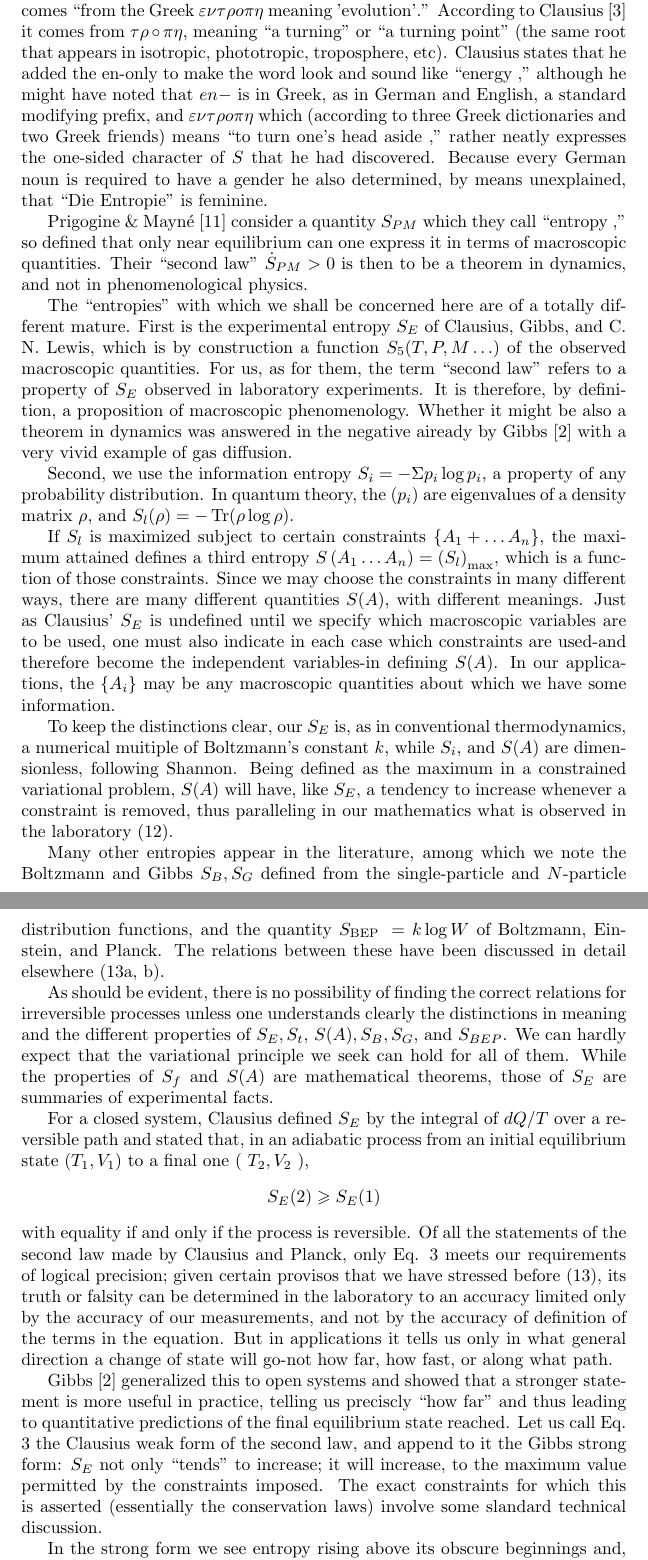
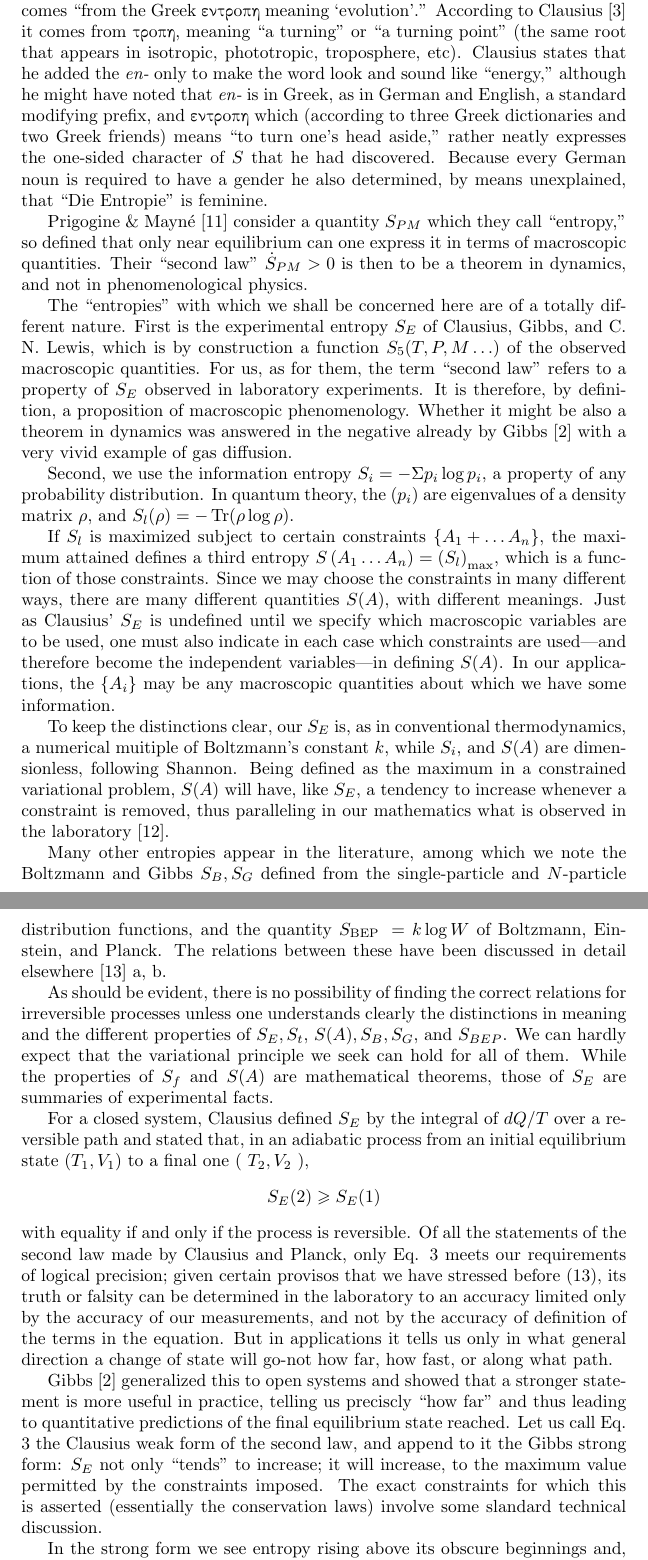
Before and after one commit to lawrennd/entropy, a LaTeX document (the-minimum-entropy-production-principle_ed-jaynes.tex): two parts of pages 5 and 6 of 20 before the commit and two parts of pages 5 and 6 of 21 after it, joined at a grey line, cut so that both start at the same text. Compiled offline with pdfLaTeX.

Commit message:
UpdateAdd latex version of maximum entropy production principle

```diff
--- a/the-minimum-entropy-production-principle_ed-jaynes.tex
+++ b/the-minimum-entropy-production-principle_ed-jaynes.tex
@@ -2,7 +2,8 @@
 \usepackage{cite} % For citation management
 \usepackage{amsmath} % For \text macro
 \usepackage{amssymb} % For additional math symbols
-
+\usepackage{textgreek}
+\usepackage[utf8]{inputenc}
 \title{The Minimum Entropy Production Principle}
 \author{E. T. Jaynes\\
 Arthur Holly Compton Laboratory of Physics, Washington University, St. Louis, Missouri 63130}
@@ -74,19 +75,19 @@ By far the most abused word in science is ``entropy.'' Confusion over the differ
 
 \section{Entropy}
 
-As befits a word with many mutually contradictory meanings, ``entropy'' has also a rich and varied folklore concerning its etymology. According to Prigogine \cite{prigogine1961} it comes ``from the Greek $\varepsilon \nu \tau \rho o \pi \eta$ meaning 'evolution'.'' According to Clausius \cite{clausius1865} it comes from $\tau \rho \circ \pi \eta$, meaning ``a turning'' or ``a turning point'' (the same root that appears in isotropic, phototropic, troposphere, etc). Clausius states that he added the en-only to make the word look and sound like ``energy ,'' although he might have noted that $e n-$ is in Greek, as in German and English, a standard modifying prefix, and $\varepsilon \nu \tau \rho o \pi \eta$ which (according to three Greek dictionaries and two Greek friends) means ``to turn one's head aside ,'' rather neatly expresses the one-sided character of $S$ that he had discovered. Because every German noun is required to have a gender he also determined, by means unexplained, that ``Die Entropie'' is feminine.
+As befits a word with many mutually contradictory meanings, ``entropy'' has also a rich and varied folklore concerning its etymology. According to Prigogine \cite{prigogine1961} it comes ``from the Greek \textepsilon\textnu\texttau\textrho o\textpi\texteta\ meaning `evolution'.'' According to Clausius \cite{clausius1865} it comes from \texttau\textrho o\textpi\texteta, meaning ``a turning'' or ``a turning point'' (the same root that appears in isotropic, phototropic, troposphere, etc). Clausius states that he added the \emph{en-} only to make the word look and sound like ``energy,'' although he might have noted that \emph{en-} is in Greek, as in German and English, a standard modifying prefix, and \textepsilon\textnu\texttau\textrho o\textpi\texteta\ which (according to three Greek dictionaries and two Greek friends) means ``to turn one's head aside,'' rather neatly expresses the one-sided character of $S$ that he had discovered. Because every German noun is required to have a gender he also determined, by means unexplained, that ``Die Entropie'' is feminine.
 
-Prigogine \& Mayné \cite{prigogine1974} consider a quantity $S_{P M}$ which they call ``entropy ,'' so defined that only near equilibrium can one express it in terms of macroscopic quantities. Their ``second law'' $\dot{S}_{P M}>0$ is then to be a theorem in dynamics, and not in phenomenological physics.
+Prigogine \& Mayné \cite{prigogine1974} consider a quantity $S_{P M}$ which they call ``entropy,'' so defined that only near equilibrium can one express it in terms of macroscopic quantities. Their ``second law'' $\dot{S}_{P M}>0$ is then to be a theorem in dynamics, and not in phenomenological physics.
 
-The ``entropies'' with which we shall be concerned here are of a totally different mature. First is the experimental entropy $S_E$ of Clausius, Gibbs, and C. N. Lewis, which is by construction a function $S_5(T, P, M \ldots)$ of the observed macroscopic quantities. For us, as for them, the term ``second law'' refers to a property of $S_E$ observed in laboratory experiments. It is therefore, by definition, a proposition of macroscopic phenomenology. Whether it might be also a theorem in dynamics was answered in the negative aiready by Gibbs \cite{gibbs1876} with a very vivid example of gas diffusion.
+The ``entropies'' with which we shall be concerned here are of a totally different nature. First is the experimental entropy $S_E$ of Clausius, Gibbs, and C. N. Lewis, which is by construction a function $S_5(T, P, M \ldots)$ of the observed macroscopic quantities. For us, as for them, the term ``second law'' refers to a property of $S_E$ observed in laboratory experiments. It is therefore, by definition, a proposition of macroscopic phenomenology. Whether it might be also a theorem in dynamics was answered in the negative already by Gibbs \cite{gibbs1876} with a very vivid example of gas diffusion.
 
 Second, we use the information entropy $S_i=-\Sigma p_i \log p_i$, a property of any probability distribution. In quantum theory, the $\left(p_i\right)$ are eigenvalues of a density matrix $\rho$, and $S_l(\rho)=-\operatorname{Tr}(\rho \log \rho)$.
 
-If $S_l$ is maximized subject to certain constraints $\left\{A_1+\ldots A_n\right\}$, the maximum attained defines a third entropy $S\left(A_1 \ldots A_n\right)=\left(S_l\right)_{\max }$, which is a function of those constraints. Since we may choose the constraints in many different ways, there are many different quantities $S(A)$, with different meanings. Just as Clausius' $S_E$ is undefined until we specify which macroscopic variables are to be used, one must also indicate in each case which constraints are used-and therefore become the independent variables-in defining $S(A)$. In our applications, the $\left\{A_i\right\}$ may be any macroscopic quantities about which we have some information.
+If $S_l$ is maximized subject to certain constraints $\left\{A_1+\ldots A_n\right\}$, the maximum attained defines a third entropy $S\left(A_1 \ldots A_n\right)=\left(S_l\right)_{\max }$, which is a function of those constraints. Since we may choose the constraints in many different ways, there are many different quantities $S(A)$, with different meanings. Just as Clausius' $S_E$ is undefined until we specify which macroscopic variables are to be used, one must also indicate in each case which constraints are used---and therefore become the independent variables---in defining $S(A)$. In our applications, the $\left\{A_i\right\}$ may be any macroscopic quantities about which we have some information.
 
-To keep the distinctions clear, our $S_E$ is, as in conventional thermodynamics, a numerical muitiple of Boltzmann's constant $k$, while $S_i$, and $S(A)$ are dimensionless, following Shannon. Being defined as the maximum in a constrained variational problem, $S(A)$ will have, like $S_E$, a tendency to increase whenever a constraint is removed, thus paralleling in our mathematics what is observed in the laboratory (12).
+To keep the distinctions clear, our $S_E$ is, as in conventional thermodynamics, a numerical muitiple of Boltzmann's constant $k$, while $S_i$, and $S(A)$ are dimensionless, following Shannon. Being defined as the maximum in a constrained variational problem, $S(A)$ will have, like $S_E$, a tendency to increase whenever a constraint is removed, thus paralleling in our mathematics what is observed in the laboratory \cite{jaynes1963}.
 
-Many other entropies appear in the literature, among which we note the Boltzmann and Gibbs $S_B, S_G$ defined from the single-particle and $N$-particle distribution functions, and the quantity $S_{\text {BEP }}=k \log W$ of Boltzmann, Einstein, and Planck. The relations between these have been discussed in detail elsewhere (13a, b).
+Many other entropies appear in the literature, among which we note the Boltzmann and Gibbs $S_B, S_G$ defined from the single-particle and $N$-particle distribution functions, and the quantity $S_{\text {BEP }}=k \log W$ of Boltzmann, Einstein, and Planck. The relations between these have been discussed in detail elsewhere \cite{jaynes1965} a, b.
 
 As should be evident, there is no possibility of finding the correct relations for irreversible processes unless one understands clearly the distinctions in meaning and the different properties of $S_E, S_t$, $S(A), S_B, S_G$, and $S_{B E P}$. We can hardly expect that the variational principle we seek can hold for all of them. While the properties of $S_f$ and $S(A)$ are mathematical theorems, those of $S_E$ are summaries of experimental facts.
 
@@ -98,9 +99,9 @@ with equality if and only if the process is reversible. Of all the statements of
 
 Gibbs \cite{gibbs1876} generalized this to open systems and showed that a stronger statement is more useful in practice, telling us preciscly ``how far'' and thus leading to quantitative predictions of the final equilibrium state reached. Let us call Eq. 3 the Clausius weak form of the second law, and append to it the Gibbs strong form: $S_E$ not only ``tends'' to increase; it will increase, to the maximum value permitted by the constraints imposed. The exact constraints for which this is asserted (essentially the conservation laws) involve some slandard technical discussion.
 
-In the strong form we see entropy rising above its obscure beginnings and, so to speak, ``presiding over'' all of thermostatics; i.c. it determines, by its variational properties $\delta S=0$, the set of all possible equilibrium states. In a similar way, the Lagrangian $L$ presides over all of mechanics and electrodynamics, determining by its variational properties $\delta / L d t=0$ all the equations of motion, in any coordinate system.
+In the strong form we see entropy rising above its obscure beginnings and, so to speak, ``presiding over'' all of thermostatics; i.e. it determines, by its variational properties $\delta S=0$, the set of all possible equilibrium states. In a similar way, the Lagrangian $L$ presides over all of mechanics and electrodynamics, determining by its variational properties $\delta \int L d t=0$ all the equations of motion, in any coordinate system.
 
-We seek a generalization of entropy with properties more like a Lagrangian, which can by its variational properties generate our ``equations of motion ,'' telling us how fast, and along what path, an irreversible process will take place. The first general attack on this problem was made by Onsager \cite{onsager1931a}, \cite{onsager1931b}, whose work we now survey.
+We seek a generalization of entropy with properties more like a Lagrangian, which can by its variational properties generate our ``equations of motion,'' telling us how fast, and along what path, an irreversible process will take place. The first general attack on this problem was made by Onsager \cite{onsager1931a}, \cite{onsager1931b}, whose work we now survey.
 
 \section{Onsager's Theory}
 
```
Also changed, not shown: the-minimum-entropy-production-principle_ed-jaynes.tex (14 more changed lines).
